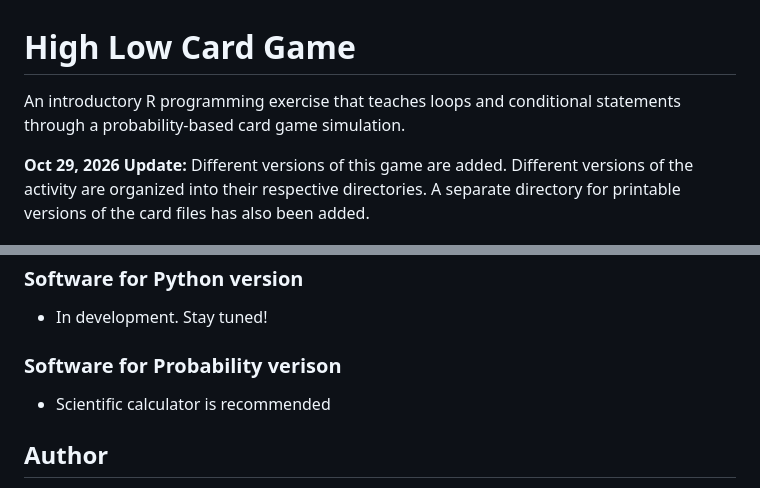
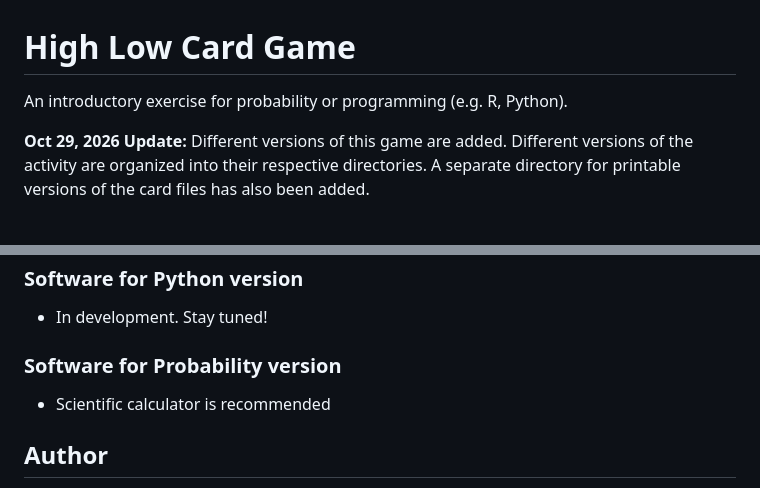
Before and after one commit to chelsyschnabel/HighLow, a Markdown page: README.md, 2 parts joined by grey strips. Rendered like a GitHub page.

Commit message:
Revise README for clarity and correctness
Updated project description and fixed a typo in the README.

```diff
--- a/README.md
+++ b/README.md
@@ -1,6 +1,6 @@
 # High Low Card Game
 
-An introductory R programming exercise that teaches loops and conditional statements through a probability-based card game simulation.
+An introductory exercise for probability or programming (e.g. R, Python).
 
 **Oct 29, 2026 Update:** Different versions of this game are added. Different versions of the activity are organized into their respective directories. A separate directory for printable versions of the card files has also been added.
 
@@ -49,7 +49,7 @@ The assignment is designed as a multi-day lesson that builds complexity:
 ### Software for Python version
 - In development. Stay tuned!
 
-### Software for Probability verison
+### Software for Probability version
 - Scientific calculator is recommended
 
 ## Author
```
